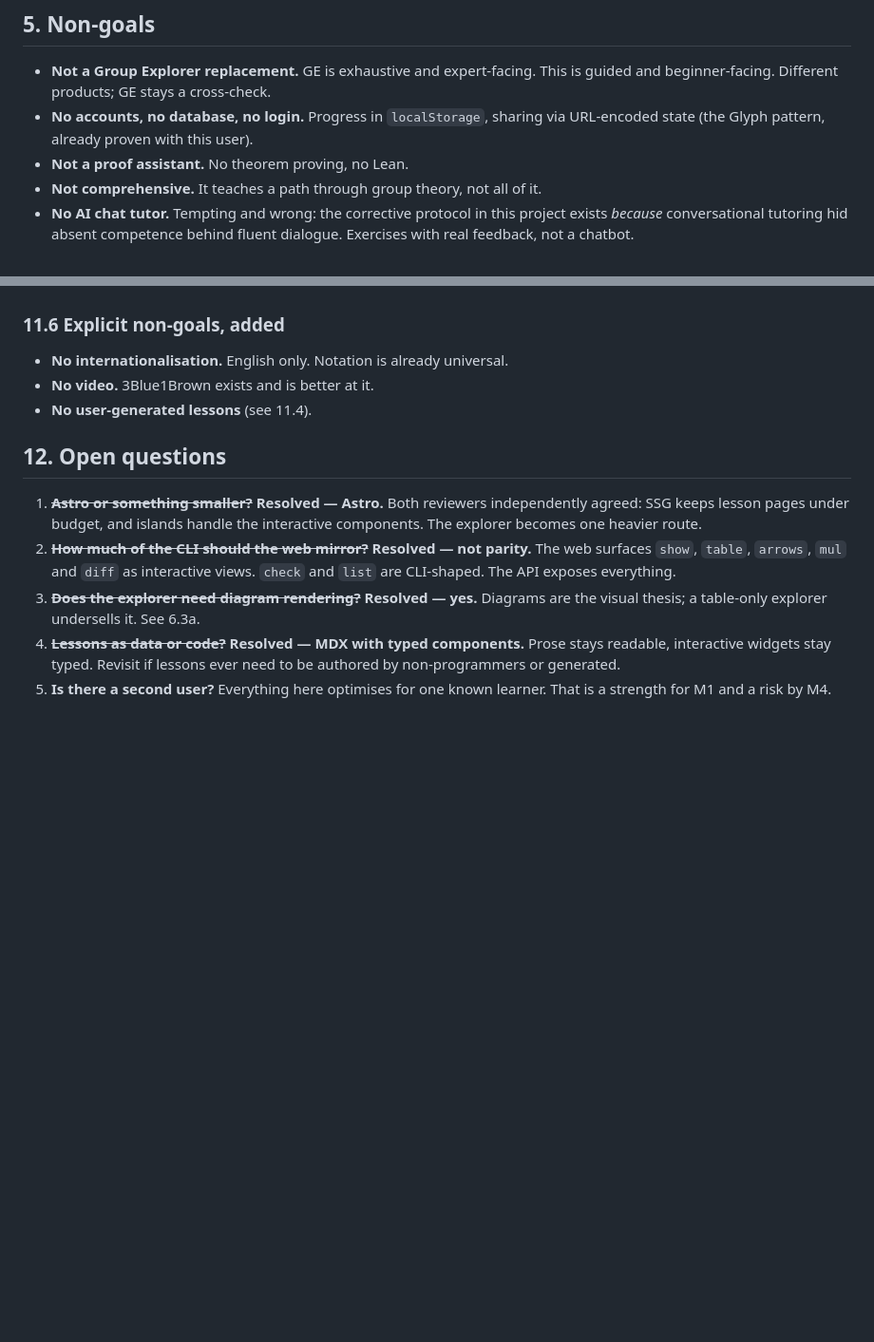
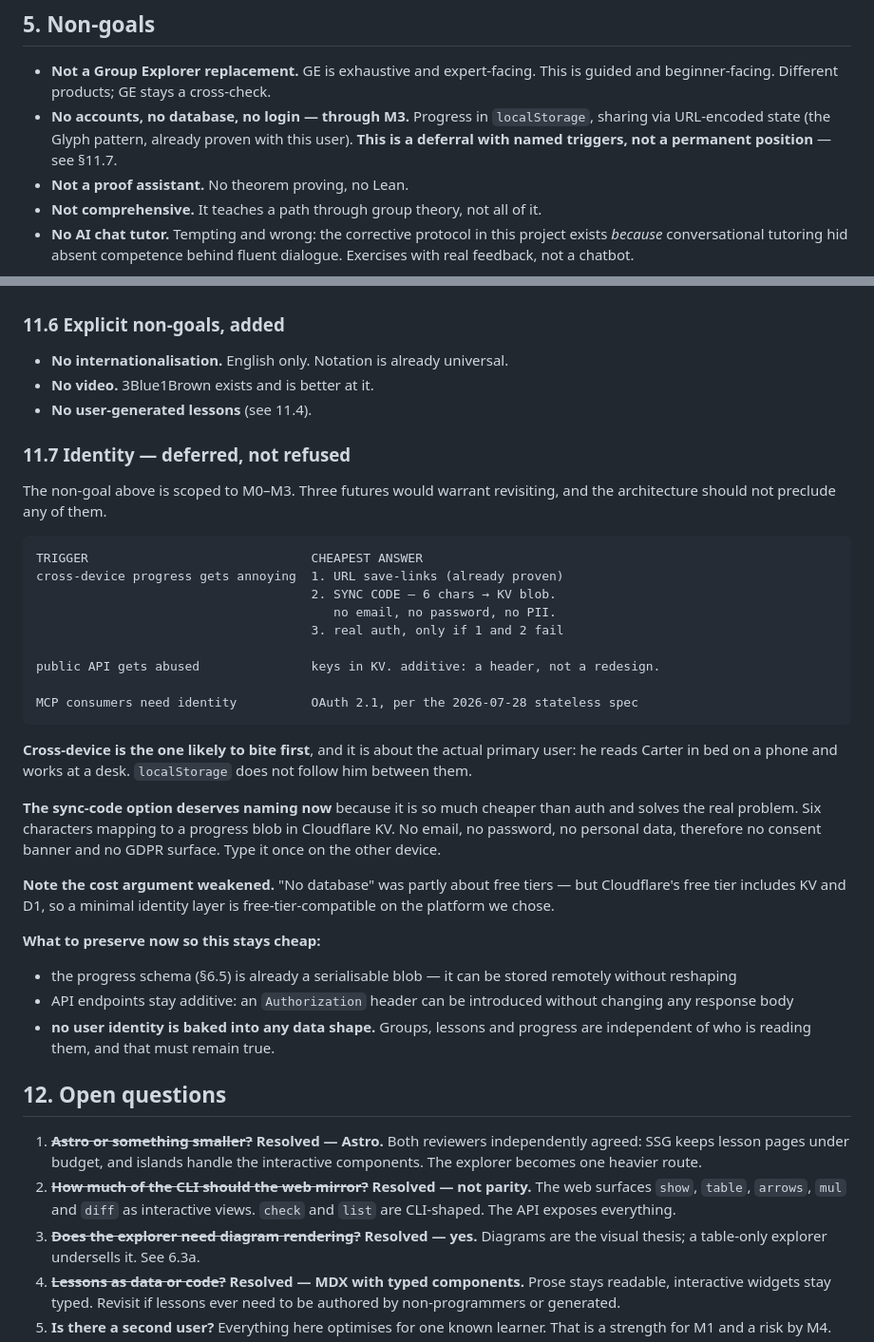
Before and after one commit to daveremy/cayley, a Markdown page: docs/PRD-webapp.md, 2 parts joined by grey strips. Shown at 95% size. Rendered like a GitHub page; blank space fills up the shorter version.

Commit message:
docs(PRD): identity is deferred, not refused — 11.7
Dave asked whether auth might be wanted later, for MCP/API or cross-device
progress. The PRD said "no accounts, no database, no login" as a flat non-goal,
which was too absolute. Now scoped to M0-M3 with named triggers.

Cross-device is likeliest to bite first, and it is about the actual primary
user: he reads on a phone and works at a desk, and localStorage does not follow
him. The sync-code option — six characters mapping to a KV blob, no email, no
password, no PII — solves that at a fraction of the cost of auth, and gets
harder to add once accounts exist.

Also noted that the cost argument weakened: Cloudflare free tier includes KV and
D1, so a minimal identity layer is free-tier-compatible on the platform we just
picked. "No database" was partly a free-tier argument that no longer holds.

Recorded what to preserve now to keep it cheap — progress is already a
serialisable blob, API changes stay additive, and no user identity is baked into
any data shape.

Co-Authored-By: Claude Opus 4.8 <noreply@anthropic.com>
Claude-Session: https://claude.ai/code/session_011CRMioc7kQaVPazJUaf4h6

````diff
--- a/docs/PRD-webapp.md
+++ b/docs/PRD-webapp.md
@@ -183,8 +183,10 @@ recurring traps stop being ambient and become visible boundary crossings:
 
 - **Not a Group Explorer replacement.** GE is exhaustive and expert-facing. This
   is guided and beginner-facing. Different products; GE stays a cross-check.
-- **No accounts, no database, no login.** Progress in `localStorage`, sharing via
-  URL-encoded state (the Glyph pattern, already proven with this user).
+- **No accounts, no database, no login — through M3.** Progress in `localStorage`,
+  sharing via URL-encoded state (the Glyph pattern, already proven with this
+  user). **This is a deferral with named triggers, not a permanent position** —
+  see §11.7.
 - **Not a proof assistant.** No theorem proving, no Lean.
 - **Not comprehensive.** It teaches a path through group theory, not all of it.
 - **No AI chat tutor.** Tempting and wrong: the corrective protocol in this
@@ -668,6 +670,45 @@ prose must be readable with JavaScript disabled**, since it is static HTML anywa
 - **No video.** 3Blue1Brown exists and is better at it.
 - **No user-generated lessons** (see 11.4).
 
+### 11.7 Identity — deferred, not refused
+
+The non-goal above is scoped to M0–M3. Three futures would warrant revisiting,
+and the architecture should not preclude any of them.
+
+```
+TRIGGER                              CHEAPEST ANSWER
+cross-device progress gets annoying  1. URL save-links (already proven)
+                                     2. SYNC CODE — 6 chars → KV blob.
+                                        no email, no password, no PII.
+                                     3. real auth, only if 1 and 2 fail
+
+public API gets abused               keys in KV. additive: a header, not a redesign.
+
+MCP consumers need identity          OAuth 2.1, per the 2026-07-28 stateless spec
+```
+
+**Cross-device is the one likely to bite first**, and it is about the actual
+primary user: he reads Carter in bed on a phone and works at a desk.
+`localStorage` does not follow him between them.
+
+**The sync-code option deserves naming now** because it is so much cheaper than
+auth and solves the real problem. Six characters mapping to a progress blob in
+Cloudflare KV. No email, no password, no personal data, therefore no consent
+banner and no GDPR surface. Type it once on the other device.
+
+**Note the cost argument weakened.** "No database" was partly about free tiers —
+but Cloudflare's free tier includes KV and D1, so a minimal identity layer is
+free-tier-compatible on the platform we chose.
+
+**What to preserve now so this stays cheap:**
+
+- the progress schema (§6.5) is already a serialisable blob — it can be stored
+  remotely without reshaping
+- API endpoints stay additive: an `Authorization` header can be introduced
+  without changing any response body
+- **no user identity is baked into any data shape.** Groups, lessons and progress
+  are independent of who is reading them, and that must remain true.
+
 ## 12. Open questions
 
 1. ~~**Astro or something smaller?**~~ **Resolved — Astro.** Both reviewers
````
